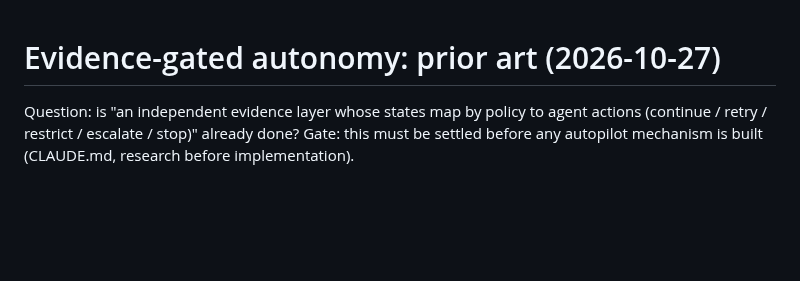
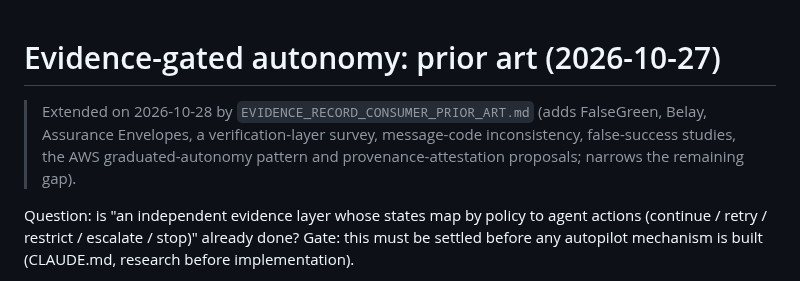
Before and after one commit to NavikkumarModi/Agentvow, a Markdown page: docs/research/AUTONOMY_POLICY_PRIOR_ART.md, the part around the change. GitHub-like rendering; blank space fills up the shorter version.

```diff
--- a/docs/research/AUTONOMY_POLICY_PRIOR_ART.md
+++ b/docs/research/AUTONOMY_POLICY_PRIOR_ART.md
@@ -1,4 +1,6 @@
 # Evidence-gated autonomy: prior art (2026-10-27)
+
+> Extended on 2026-10-28 by `EVIDENCE_RECORD_CONSUMER_PRIOR_ART.md` (adds FalseGreen, Belay, Assurance Envelopes, a verification-layer survey, message-code inconsistency, false-success studies, the AWS graduated-autonomy pattern and provenance-attestation proposals; narrows the remaining gap).
 
 Question: is "an independent evidence layer whose states map by policy to agent actions (continue / retry / restrict / escalate / stop)" already done? Gate: this must be settled before any autopilot mechanism is built (CLAUDE.md, research before implementation).
 
```
Also changed, not shown: docs/research/EVIDENCE_RECORD_CONSUMER_PRIOR_ART.md (added, +42 -0 lines), docs/research/NOVELTY_BOUNDARY.md (+3 -0 lines).
